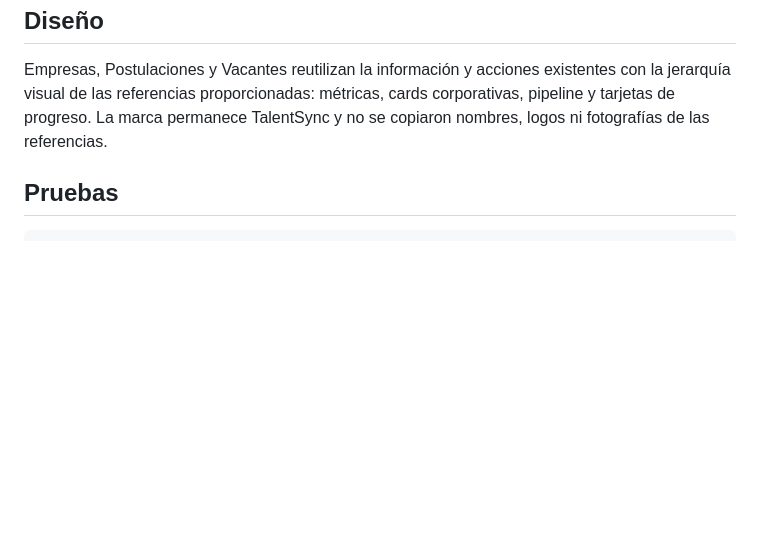
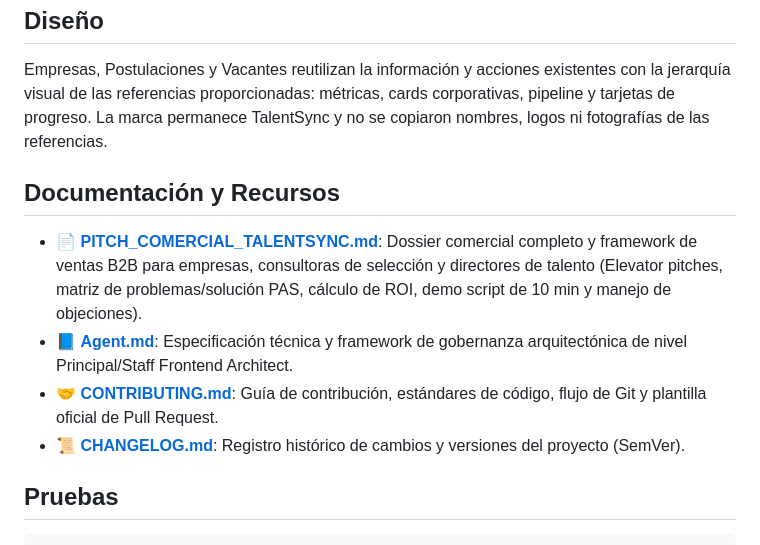
Before and after one commit to eikabarc2008fwdcostarica-cpu/SEGUNDO-MINI-PROYECTO-FRONTEND-TalentSync, a Markdown page: README.md, the part around the change. GitHub-like rendering; blank space fills up the shorter version.

Commit message:
actualizacion en los archivos de changelog,contributing y readme

````diff
--- a/README.md
+++ b/README.md
@@ -71,6 +71,13 @@ El banner utiliza tres SVG propios en `public/imgs`, rota cada seis segundos y d
 
 Empresas, Postulaciones y Vacantes reutilizan la información y acciones existentes con la jerarquía visual de las referencias proporcionadas: métricas, cards corporativas, pipeline y tarjetas de progreso. La marca permanece TalentSync y no se copiaron nombres, logos ni fotografías de las referencias.
 
+## Documentación y Recursos
+
+- 📄 **[PITCH_COMERCIAL_TALENTSYNC.md](file:///docs/PITCH_COMERCIAL_TALENTSYNC.md)**: Dossier comercial completo y framework de ventas B2B para empresas, consultoras de selección y directores de talento (Elevator pitches, matriz de problemas/solución PAS, cálculo de ROI, demo script de 10 min y manejo de objeciones).
+- 📘 **[Agent.md](file:///Agent.md)**: Especificación técnica y framework de gobernanza arquitectónica de nivel Principal/Staff Frontend Architect.
+- 🤝 **[CONTRIBUTING.md](file:///CONTRIBUTING.md)**: Guía de contribución, estándares de código, flujo de Git y plantilla oficial de Pull Request.
+- 📜 **[CHANGELOG.md](file:///CHANGELOG.md)**: Registro histórico de cambios y versiones del proyecto (SemVer).
+
 ## Pruebas
 
 ```bash
````
Also changed, not shown: CHANGELOG.md (+6 -5 lines), CONTRIBUTING.md (+41 -20 lines).
